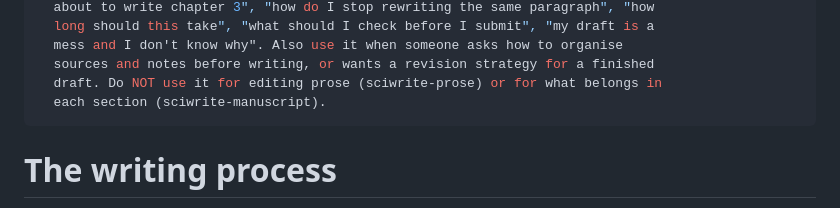
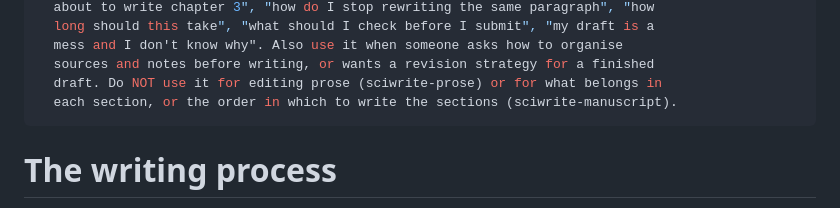
Before and after one commit to dvdsosa/scientific-writing-skills, a Markdown page: skills/sciwrite-process/SKILL.md, the part around the change. Rendered like a GitHub page.

```diff
--- a/skills/sciwrite-process/SKILL.md
+++ b/skills/sciwrite-process/SKILL.md
@@ -12,7 +12,7 @@ description: >
   mess and I don't know why". Also use it when someone asks how to organise
   sources and notes before writing, or wants a revision strategy for a finished
   draft. Do NOT use it for editing prose (sciwrite-prose) or for what belongs in
-  each section (sciwrite-manuscript).
+  each section, or the order in which to write the sections (sciwrite-manuscript).
 ---
 
 # The writing process
```
Also changed, not shown: skills/sciwrite-manuscript/SKILL.md (+1 -1 lines).
